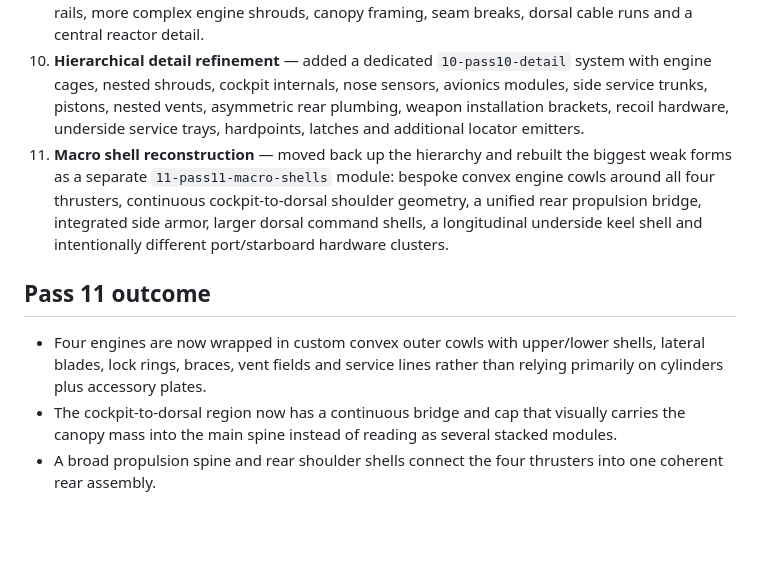
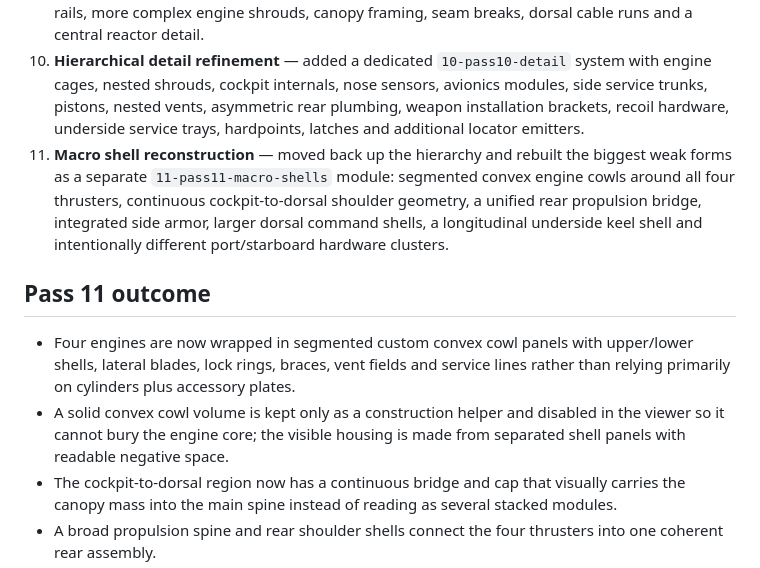
Before and after one commit to ntvibe/games, a Markdown page: ship-forge/reconstruction/PASS_LOG.md, the part around the change. GitHub-like rendering; blank space fills up the shorter version.

Commit message:
Ship Forge: clarify segmented pass 11 cowls

```diff
--- a/ship-forge/reconstruction/PASS_LOG.md
+++ b/ship-forge/reconstruction/PASS_LOG.md
@@ -14,11 +14,12 @@ This folder follows the img2threejs reconstruction philosophy: code-only geometr
 8. **Material / lighting / interaction** — PBR material classes, red/orange emitters, animated engine pulse, explode/wireframe/reference inspection tools.
 9. **Integrated hard-surface refinement** — replaced much of the box-like kitbash language with chamfered convex armor, layered shoulder/rear caps, deeper vent banks, connected mechanical rails, more complex engine shrouds, canopy framing, seam breaks, dorsal cable runs and a central reactor detail.
 10. **Hierarchical detail refinement** — added a dedicated `10-pass10-detail` system with engine cages, nested shrouds, cockpit internals, nose sensors, avionics modules, side service trunks, pistons, nested vents, asymmetric rear plumbing, weapon installation brackets, recoil hardware, underside service trays, hardpoints, latches and additional locator emitters.
-11. **Macro shell reconstruction** — moved back up the hierarchy and rebuilt the biggest weak forms as a separate `11-pass11-macro-shells` module: bespoke convex engine cowls around all four thrusters, continuous cockpit-to-dorsal shoulder geometry, a unified rear propulsion bridge, integrated side armor, larger dorsal command shells, a longitudinal underside keel shell and intentionally different port/starboard hardware clusters.
+11. **Macro shell reconstruction** — moved back up the hierarchy and rebuilt the biggest weak forms as a separate `11-pass11-macro-shells` module: segmented convex engine cowls around all four thrusters, continuous cockpit-to-dorsal shoulder geometry, a unified rear propulsion bridge, integrated side armor, larger dorsal command shells, a longitudinal underside keel shell and intentionally different port/starboard hardware clusters.
 
 ## Pass 11 outcome
 
-- Four engines are now wrapped in custom convex outer cowls with upper/lower shells, lateral blades, lock rings, braces, vent fields and service lines rather than relying primarily on cylinders plus accessory plates.
+- Four engines are now wrapped in segmented custom convex cowl panels with upper/lower shells, lateral blades, lock rings, braces, vent fields and service lines rather than relying primarily on cylinders plus accessory plates.
+- A solid convex cowl volume is kept only as a construction helper and disabled in the viewer so it cannot bury the engine core; the visible housing is made from separated shell panels with readable negative space.
 - The cockpit-to-dorsal region now has a continuous bridge and cap that visually carries the canopy mass into the main spine instead of reading as several stacked modules.
 - A broad propulsion spine and rear shoulder shells connect the four thrusters into one coherent rear assembly.
 - Controlled asymmetry is now visible beyond plumbing: the port side carries an exposed thermal manifold/cooling hardware while starboard carries a more armored sensor installation.
```
